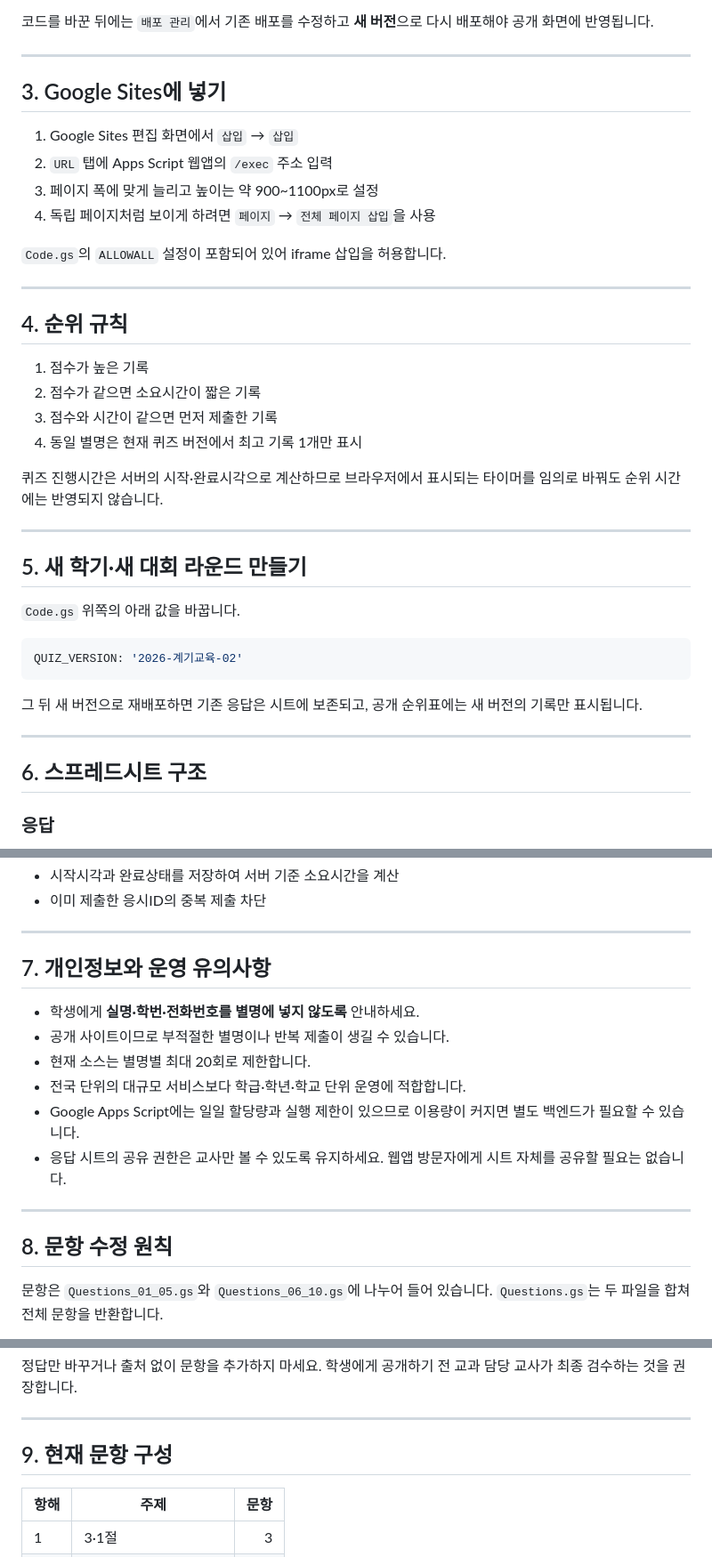
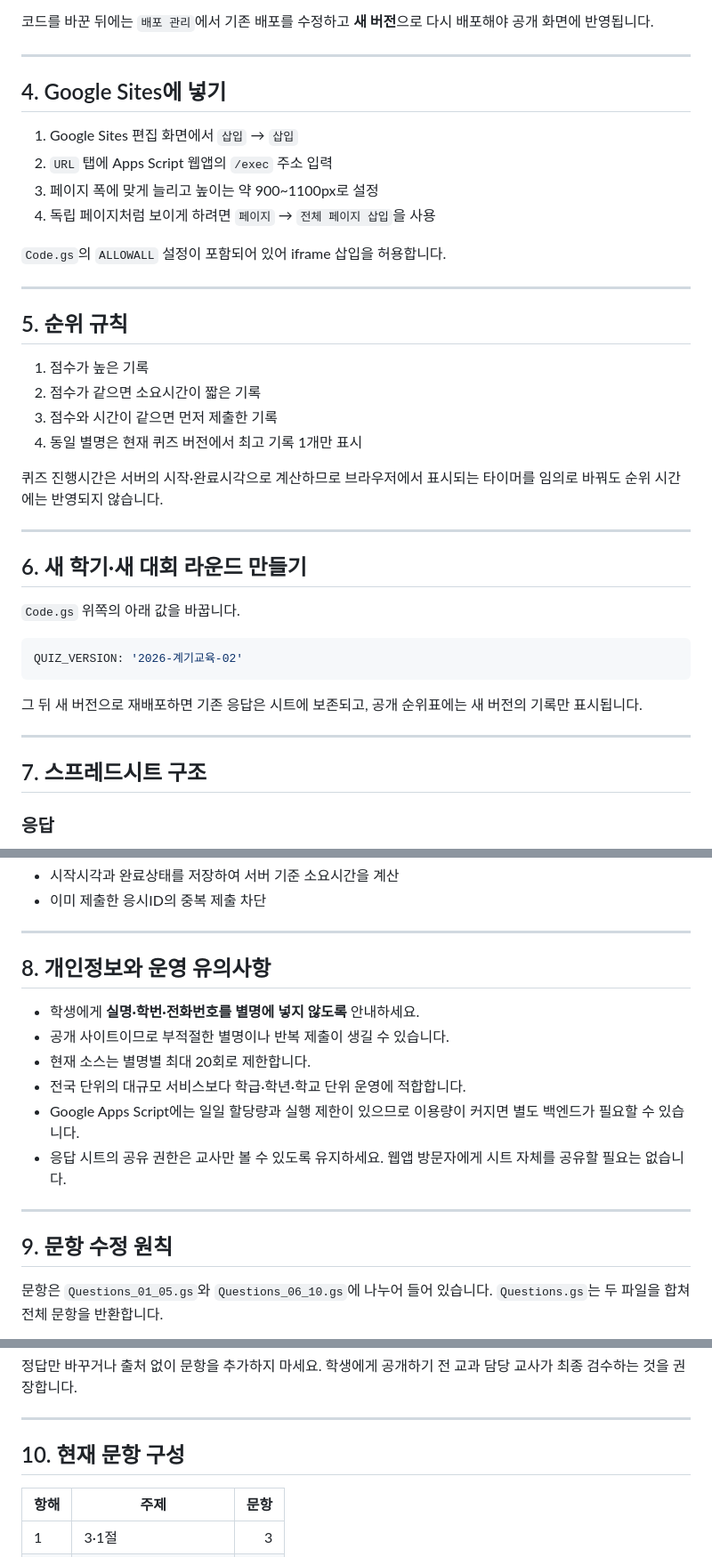
Before and after one commit to sh85952223/occasion-education-ox-quiz, a Markdown page: README.md, 3 parts joined by grey strips. Shown at 89% size. Rendered like a GitHub page.

```diff
--- a/README.md
+++ b/README.md
@@ -48,7 +94,7 @@ Google Apps Script를 웹 서버로, Google Sheets를 무료 응답 저장소로
 
 ---
 
-## 3. Google Sites에 넣기
+## 4. Google Sites에 넣기
 
 1. Google Sites 편집 화면에서 `삽입` → `삽입`
 2. `URL` 탭에 Apps Script 웹앱의 `/exec` 주소 입력
@@ -59,7 +105,7 @@ Google Apps Script를 웹 서버로, Google Sheets를 무료 응답 저장소로
 
 ---
 
-## 4. 순위 규칙
+## 5. 순위 규칙
 
 1. 점수가 높은 기록
 2. 점수가 같으면 소요시간이 짧은 기록
@@ -70,7 +116,7 @@ Google Apps Script를 웹 서버로, Google Sheets를 무료 응답 저장소로
 
 ---
 
-## 5. 새 학기·새 대회 라운드 만들기
+## 6. 새 학기·새 대회 라운드 만들기
 
 `Code.gs` 위쪽의 아래 값을 바꿉니다.
 
@@ -82,7 +128,7 @@ QUIZ_VERSION: '2026-계기교육-02'
 
 ---
 
-## 6. 스프레드시트 구조
+## 7. 스프레드시트 구조
 
 ### 응답
 - 제출시각
@@ -102,7 +148,7 @@ QUIZ_VERSION: '2026-계기교육-02'
 
 ---
 
-## 7. 개인정보와 운영 유의사항
+## 8. 개인정보와 운영 유의사항
 
 - 학생에게 **실명·학번·전화번호를 별명에 넣지 않도록** 안내하세요.
 - 공개 사이트이므로 부적절한 별명이나 반복 제출이 생길 수 있습니다.
@@ -113,7 +159,7 @@ QUIZ_VERSION: '2026-계기교육-02'
 
 ---
 
-## 8. 문항 수정 원칙
+## 9. 문항 수정 원칙
 
 문항은 `Questions_01_05.gs`와 `Questions_06_10.gs`에 나누어 들어 있습니다. `Questions.gs`는 두 파일을 합쳐 전체 문항을 반환합니다.
 
@@ -128,7 +174,7 @@ QUIZ_VERSION: '2026-계기교육-02'
 
 ---
 
-## 9. 현재 문항 구성
+## 10. 현재 문항 구성
 
 | 항해 | 주제 | 문항 |
 |---|---|---:|
```
Also changed, not shown: other parts of README.md (+56 -10 lines).
